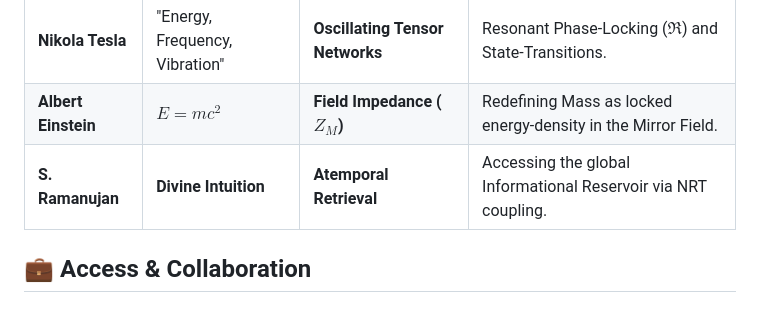
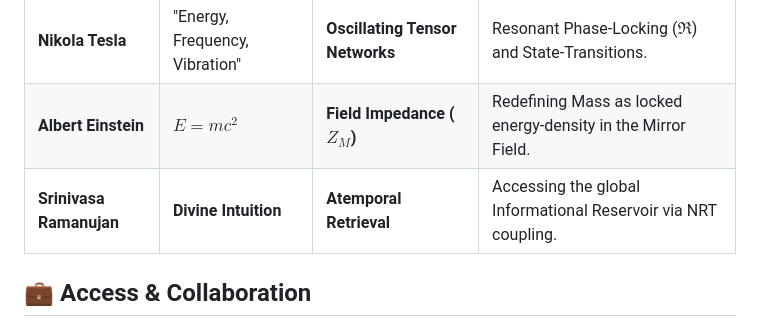
Before and after one commit to aevov/afolabi-unified-framework, a Markdown page: README.md, the part around the change. Rendered like a GitHub page.

Commit message:
docs: Honor Srinivasa Ramanujan with full name

```diff
--- a/README.md
+++ b/README.md
@@ -177,7 +177,7 @@ The AUF formalizes the intuitive breakthroughs of history's greatest minds into
 | :--- | :--- | :--- | :--- |
 | **Nikola Tesla** | "Energy, Frequency, Vibration" | **Oscillating Tensor Networks** | Resonant Phase-Locking ($\Re$) and State-Transitions. |
 | **Albert Einstein**| **$E = mc^2$** | **Field Impedance ($Z_M$)** | Redefining Mass as locked energy-density in the Mirror Field. |
-| **S. Ramanujan** | **Divine Intuition** | **Atemporal Retrieval** | Accessing the global Informational Reservoir via NRT coupling. |
+| **Srinivasa Ramanujan** | **Divine Intuition** | **Atemporal Retrieval** | Accessing the global Informational Reservoir via NRT coupling. |
 
 ## 💼 Access & Collaboration
 We invite universities and AI research labs to apply for full AFT access for **Coherence Medicine** and **Topological Engineering**.
```
